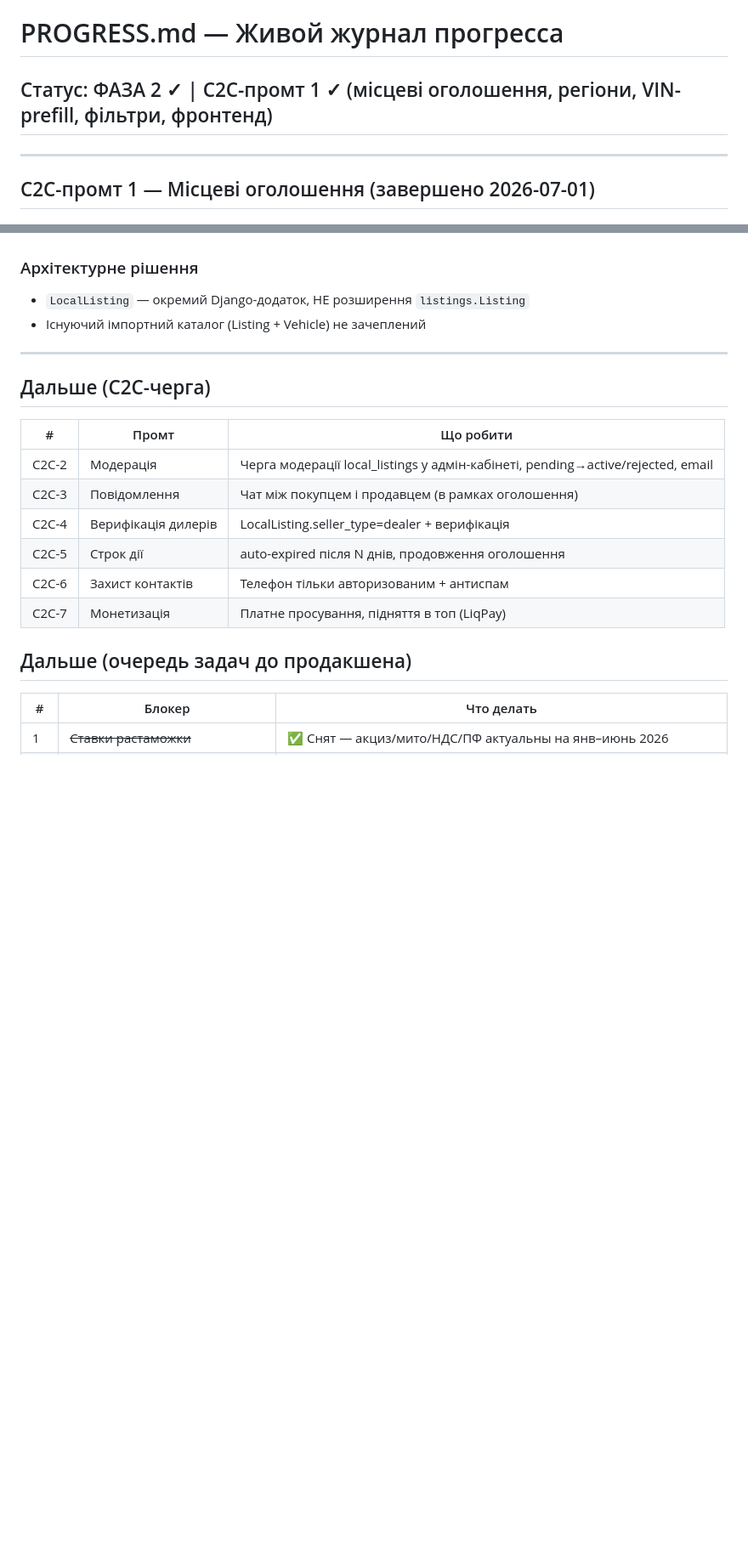
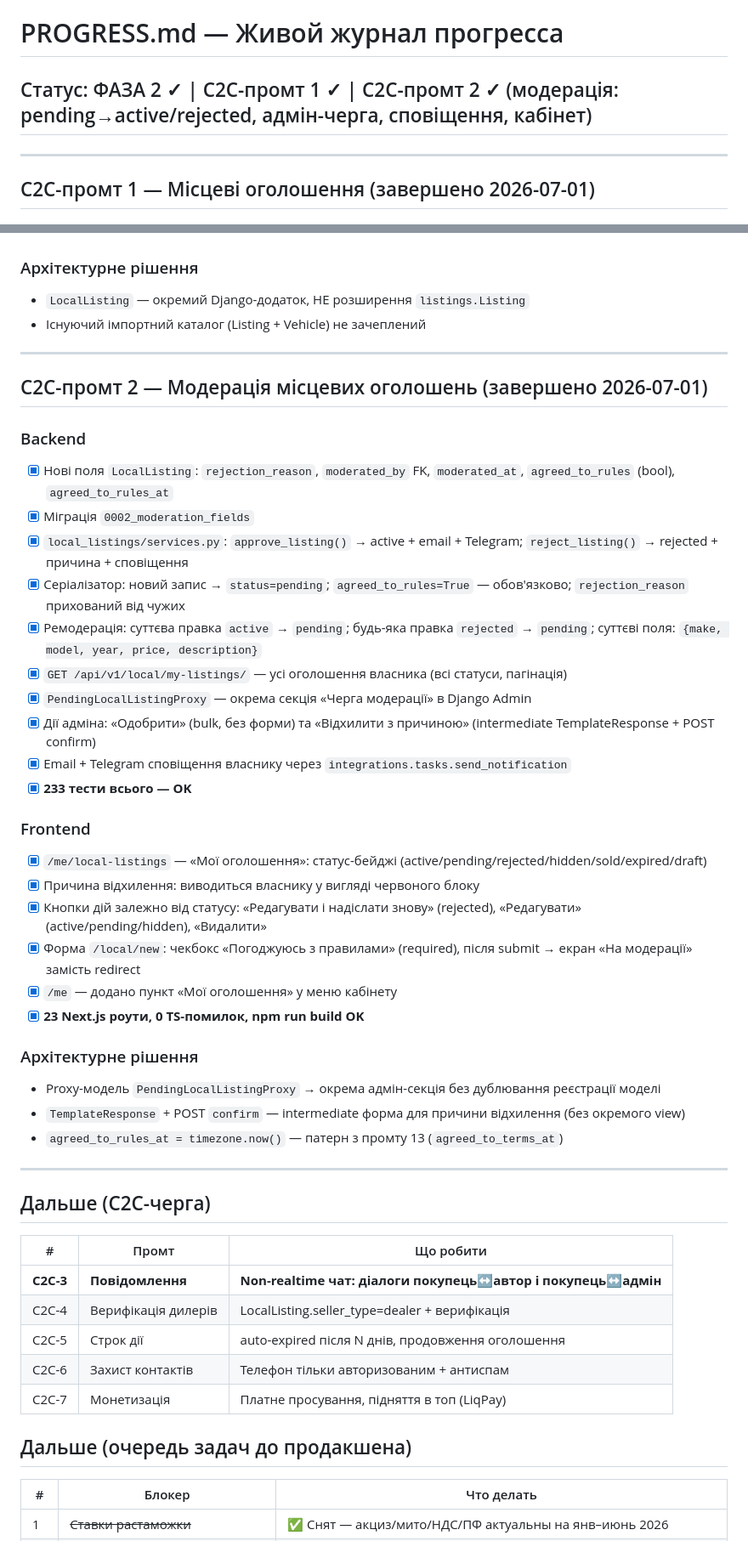
Before and after one commit to Senpai520120/AUTOforYOU, a Markdown page: PROGRESS.md, 2 parts joined by grey strips. Shown at 85% size. GitHub-like rendering; blank space fills up the shorter version.

Commit message:
docs: ARCHITECTURE.md + PROGRESS.md (C2C-промт 2 done, C2C-промт 3 дальше)
Co-Authored-By: Claude Sonnet 4.6 <noreply@anthropic.com>

```diff
--- a/PROGRESS.md
+++ b/PROGRESS.md
@@ -1,6 +1,6 @@
 # PROGRESS.md — Живой журнал прогресса
 
-## Статус: ФАЗА 2 ✓ | C2C-промт 1 ✓ (місцеві оголошення, регіони, VIN-prefill, фільтри, фронтенд)
+## Статус: ФАЗА 2 ✓ | C2C-промт 1 ✓ | C2C-промт 2 ✓ (модерація: pending→active/rejected, адмін-черга, сповіщення, кабінет)
 
 ---
 
@@ -33,12 +33,40 @@
 
 ---
 
+## C2C-промт 2 — Модерація місцевих оголошень (завершено 2026-07-01)
+
+### Backend
+- [x] Нові поля `LocalListing`: `rejection_reason`, `moderated_by` FK, `moderated_at`, `agreed_to_rules` (bool), `agreed_to_rules_at`
+- [x] Міграція `0002_moderation_fields`
+- [x] `local_listings/services.py`: `approve_listing()` → active + email + Telegram; `reject_listing()` → rejected + причина + сповіщення
+- [x] Серіалізатор: новий запис → `status=pending`; `agreed_to_rules=True` — обов'язково; `rejection_reason` прихований від чужих
+- [x] Ремодерація: суттєва правка `active` → `pending`; будь-яка правка `rejected` → `pending`; суттєві поля: `{make, model, year, price, description}`
+- [x] `GET /api/v1/local/my-listings/` — усі оголошення власника (всі статуси, пагінація)
+- [x] `PendingLocalListingProxy` — окрема секція «Черга модерації» в Django Admin
+- [x] Дії адміна: «Одобрити» (bulk, без форми) та «Відхилити з причиною» (intermediate TemplateResponse + POST confirm)
+- [x] Email + Telegram сповіщення власнику через `integrations.tasks.send_notification`
+- [x] **233 тести всього — OK**
+
+### Frontend
+- [x] `/me/local-listings` — «Мої оголошення»: статус-бейджі (active/pending/rejected/hidden/sold/expired/draft)
+- [x] Причина відхилення: виводиться власнику у вигляді червоного блоку
+- [x] Кнопки дій залежно від статусу: «Редагувати і надіслати знову» (rejected), «Редагувати» (active/pending/hidden), «Видалити»
+- [x] Форма `/local/new`: чекбокс «Погоджуюсь з правилами» (required), після submit → екран «На модерації» замість redirect
+- [x] `/me` — додано пункт «Мої оголошення» у меню кабінету
+- [x] **23 Next.js роути, 0 TS-помилок, npm run build OK**
+
+### Архітектурне рішення
+- Proxy-модель `PendingLocalListingProxy` → окрема адмін-секція без дублювання реєстрації моделі
+- `TemplateResponse` + POST `confirm` — intermediate форма для причини відхилення (без окремого view)
+- `agreed_to_rules_at = timezone.now()` — патерн з промту 13 (`agreed_to_terms_at`)
+
+---
+
 ## Дальше (C2C-черга)
 
 | # | Промт | Що робити |
 |---|-------|-----------|
-| C2C-2 | Модерація | Черга модерації local_listings у адмін-кабінеті, pending→active/rejected, email |
-| C2C-3 | Повідомлення | Чат між покупцем і продавцем (в рамках оголошення) |
+| **C2C-3** | **Повідомлення** | **Non-realtime чат: діалоги покупець↔автор і покупець↔адмін** |
 | C2C-4 | Верифікація дилерів | LocalListing.seller_type=dealer + верифікація |
 | C2C-5 | Строк дії | auto-expired після N днів, продовження оголошення |
 | C2C-6 | Захист контактів | Телефон тільки авторизованим + антиспам |
```
Also changed, not shown: ARCHITECTURE.md (+25 -1 lines).
